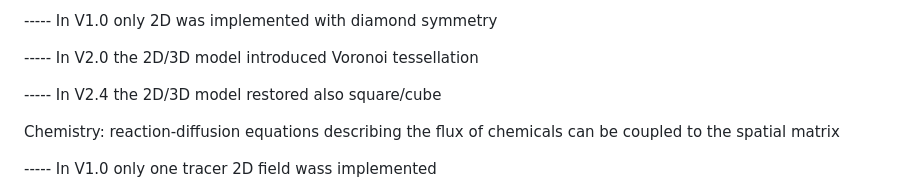
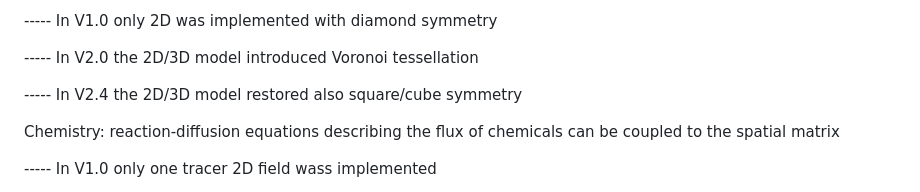
Before and after one commit to bkryzz/modcel, a Markdown page: README.md, the part around the change. Drawn GitHub-style.

```diff
--- a/README.md
+++ b/README.md
@@ -166,7 +166,7 @@ the solid and fluid regions (e.g., including macrophages, stellate cells...)
 
 ----- In V2.0 the 2D/3D model introduced Voronoi tessellation
 
------ In V2.4 the 2D/3D model restored also square/cube
+----- In V2.4 the 2D/3D model restored also square/cube symmetry
 
   Chemistry: reaction-diffusion equations describing the
   flux of chemicals can be coupled to the spatial matrix
```
